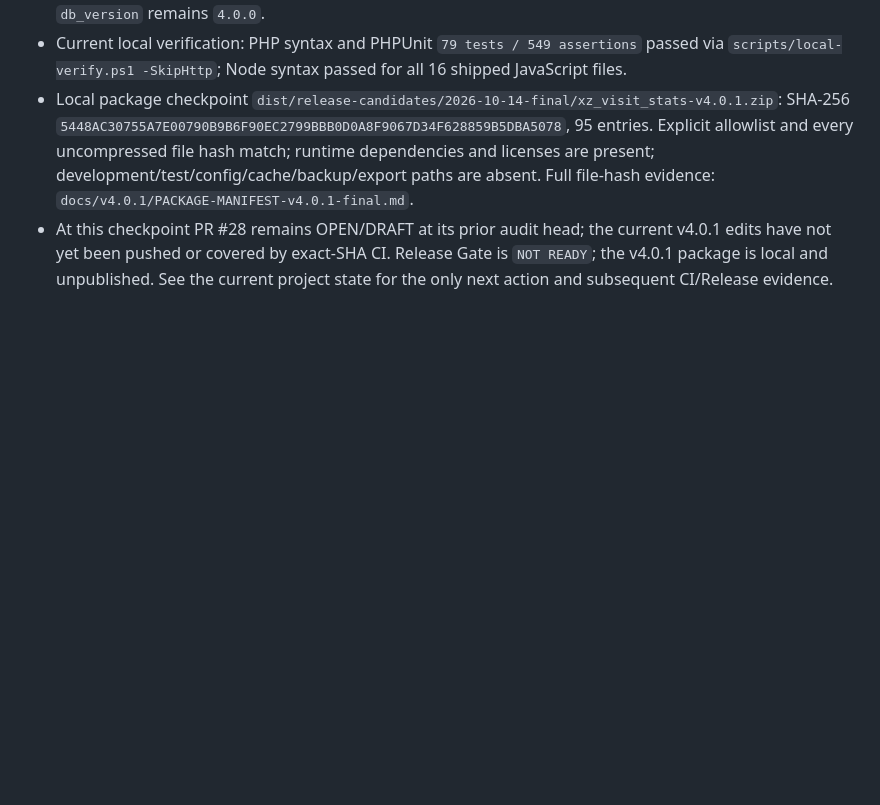
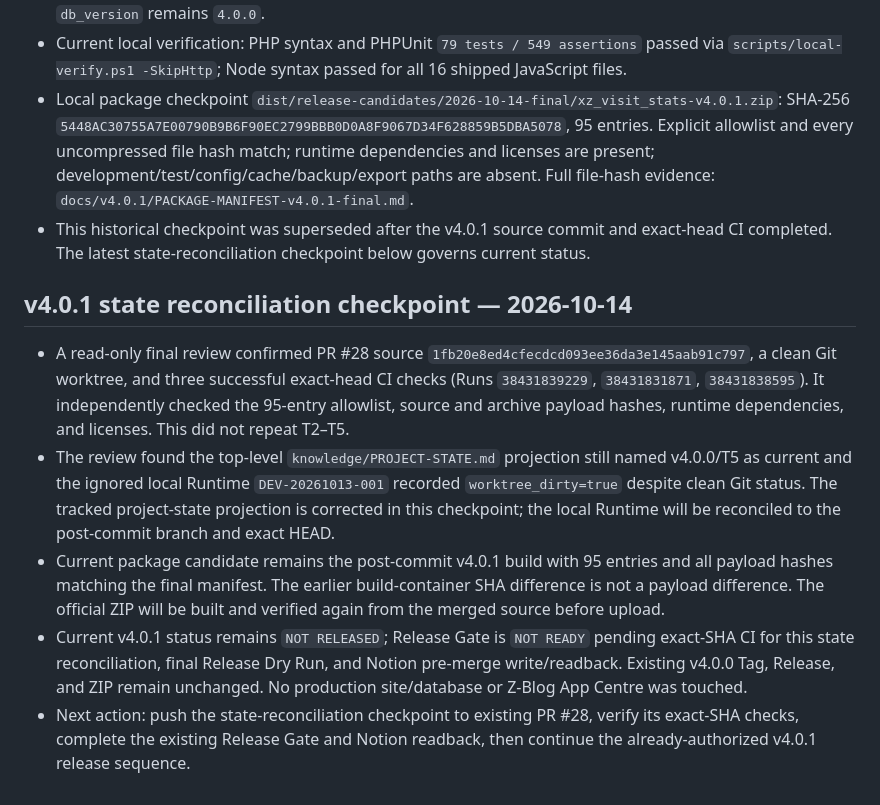
Before and after one commit to mxonline/zblogplugin-xz_visit_stats, a Markdown page: docs/v4.0.0/T5-ACCEPTANCE-2026-10-13.md, the part around the change. Rendered like a GitHub page; blank space fills up the shorter version.

Commit message:
docs(release): reconcile v4.0.1 gate state

```diff
--- a/docs/v4.0.0/T5-ACCEPTANCE-2026-10-13.md
+++ b/docs/v4.0.0/T5-ACCEPTANCE-2026-10-13.md
@@ -126,4 +126,12 @@ Historical proposal, superseded 2026-10-14: the user authorized a versioned v4.0
 - Reuse the existing T5 acceptance matrix and Windows/MySQL 5.7 evidence; no T2–T5 installation, migration, or production operation was repeated. Runtime code and DB schema are unchanged; schema `db_version` remains `4.0.0`.
 - Current local verification: PHP syntax and PHPUnit `79 tests / 549 assertions` passed via `scripts/local-verify.ps1 -SkipHttp`; Node syntax passed for all 16 shipped JavaScript files.
 - Local package checkpoint `dist/release-candidates/2026-10-14-final/xz_visit_stats-v4.0.1.zip`: SHA-256 `5448AC30755A7E00790B9B6F90EC2799BBB0D0A8F9067D34F628859B5DBA5078`, 95 entries. Explicit allowlist and every uncompressed file hash match; runtime dependencies and licenses are present; development/test/config/cache/backup/export paths are absent. Full file-hash evidence: `docs/v4.0.1/PACKAGE-MANIFEST-v4.0.1-final.md`.
-- At this checkpoint PR #28 remains OPEN/DRAFT at its prior audit head; the current v4.0.1 edits have not yet been pushed or covered by exact-SHA CI. Release Gate is `NOT READY`; the v4.0.1 package is local and unpublished. See the current project state for the only next action and subsequent CI/Release evidence.
+- This historical checkpoint was superseded after the v4.0.1 source commit and exact-head CI completed. The latest state-reconciliation checkpoint below governs current status.
+
+## v4.0.1 state reconciliation checkpoint — 2026-10-14
+
+- A read-only final review confirmed PR #28 source `1fb20e8ed4cfecdcd093ee36da3e145aab91c797`, a clean Git worktree, and three successful exact-head CI checks (Runs `38431839229`, `38431831871`, `38431838595`). It independently checked the 95-entry allowlist, source and archive payload hashes, runtime dependencies, and licenses. This did not repeat T2–T5.
+- The review found the top-level `knowledge/PROJECT-STATE.md` projection still named v4.0.0/T5 as current and the ignored local Runtime `DEV-20261013-001` recorded `worktree_dirty=true` despite clean Git status. The tracked project-state projection is corrected in this checkpoint; the local Runtime will be reconciled to the post-commit branch and exact HEAD.
+- Current package candidate remains the post-commit v4.0.1 build with 95 entries and all payload hashes matching the final manifest. The earlier build-container SHA difference is not a payload difference. The official ZIP will be built and verified again from the merged source before upload.
+- Current v4.0.1 status remains `NOT RELEASED`; Release Gate is `NOT READY` pending exact-SHA CI for this state reconciliation, final Release Dry Run, and Notion pre-merge write/readback. Existing v4.0.0 Tag, Release, and ZIP remain unchanged. No production site/database or Z-Blog App Centre was touched.
+- Next action: push the state-reconciliation checkpoint to existing PR #28, verify its exact-SHA checks, complete the existing Release Gate and Notion readback, then continue the already-authorized v4.0.1 release sequence.
```
Also changed, not shown: knowledge/PROJECT-STATE.md (+10 -10 lines).
